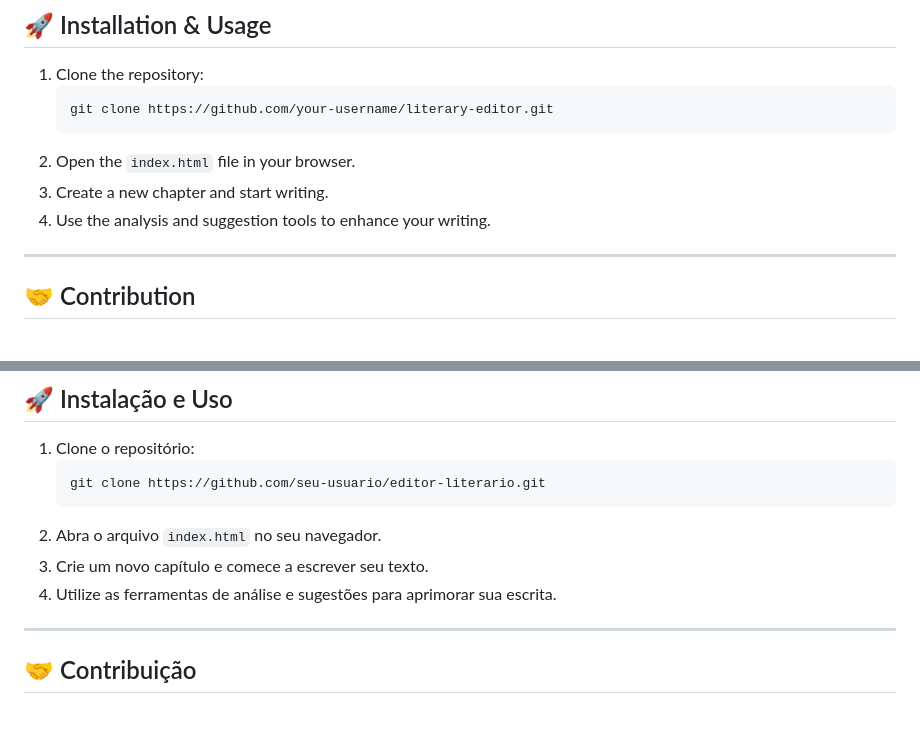
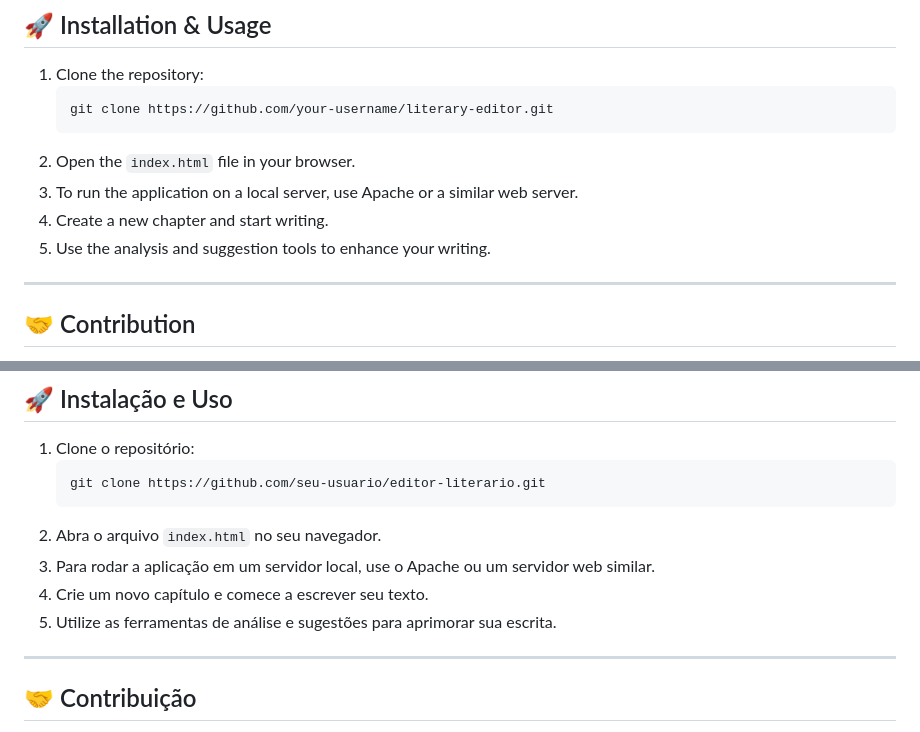
Before and after one commit to MarquisWolfbloodofRaven/Aplicativo-Editor, a Markdown page: README.md, 2 parts joined by grey strips. GitHub-like rendering.

Commit message:
Update README.md
update for server

````diff
--- a/README.md
+++ b/README.md
@@ -31,8 +31,9 @@ The **Literary Editor** is a web application designed to help writers and author
    git clone https://github.com/your-username/literary-editor.git
    ```
 2. Open the `index.html` file in your browser.
-3. Create a new chapter and start writing.
-4. Use the analysis and suggestion tools to enhance your writing.
+3. To run the application on a local server, use Apache or a similar web server.
+4. Create a new chapter and start writing.
+5. Use the analysis and suggestion tools to enhance your writing.
 
 ---
 
@@ -88,8 +89,9 @@ O **Editor Literário** é uma aplicação web que visa ajudar escritores e auto
    git clone https://github.com/seu-usuario/editor-literario.git
    ```
 2. Abra o arquivo `index.html` no seu navegador.
-3. Crie um novo capítulo e comece a escrever seu texto.
-4. Utilize as ferramentas de análise e sugestões para aprimorar sua escrita.
+3. Para rodar a aplicação em um servidor local, use o Apache ou um servidor web similar.
+4. Crie um novo capítulo e comece a escrever seu texto.
+5. Utilize as ferramentas de análise e sugestões para aprimorar sua escrita.
 
 ---
 
````
